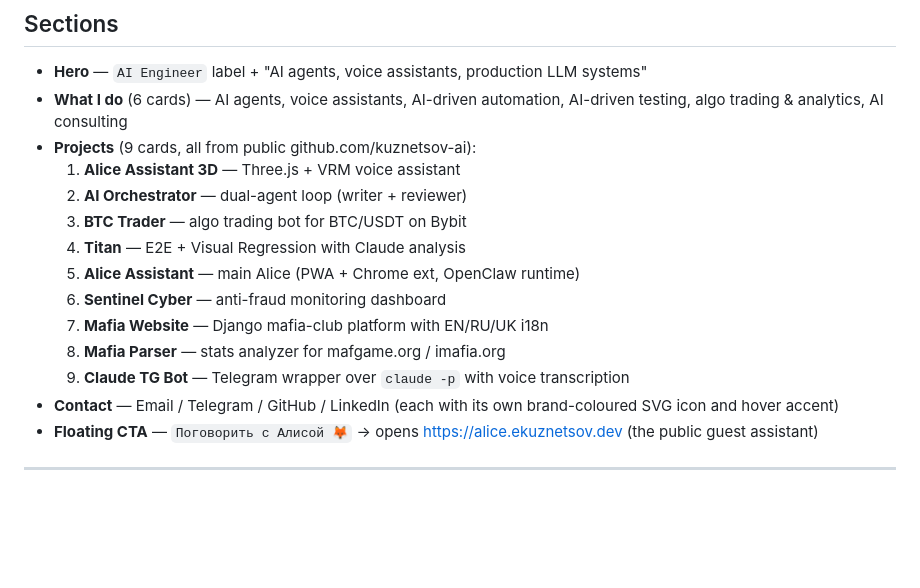
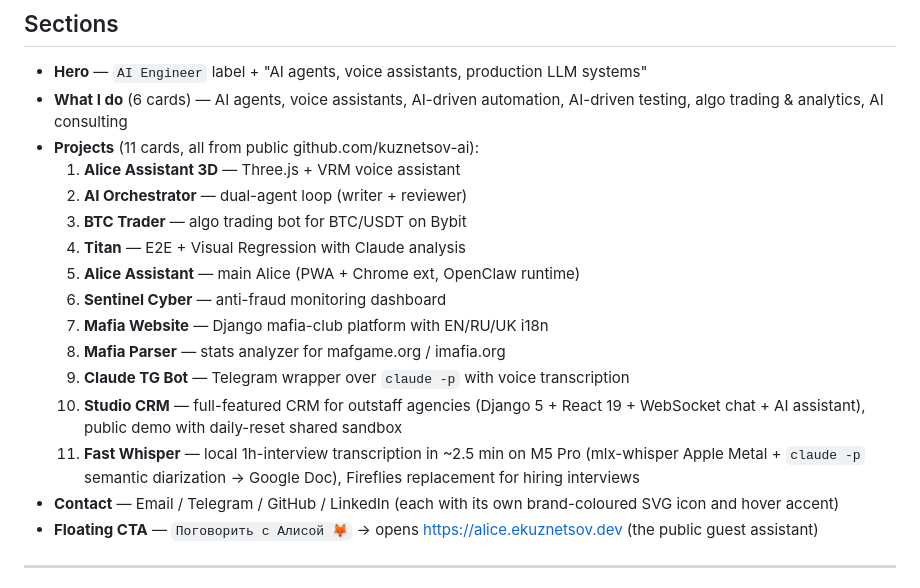
Before and after one commit to kuznetsov-ai/ekuznetsov-dev, a Markdown page: README.md, the part around the change. Rendered like a GitHub page; blank space fills up the shorter version.

Commit message:
Update README: 11 projects (add Studio CRM and Fast Whisper)
Brings README in sync with the live site after 11th-project addition.

Co-Authored-By: Claude Opus 4.7 (1M context) <noreply@anthropic.com>

```diff
--- a/README.md
+++ b/README.md
@@ -26,7 +26,7 @@ Static site, plain HTML + CSS + JavaScript — no framework, no build step.
 
 - **Hero** — `AI Engineer` label + "AI agents, voice assistants, production LLM systems"
 - **What I do** (6 cards) — AI agents, voice assistants, AI-driven automation, AI-driven testing, algo trading & analytics, AI consulting
-- **Projects** (9 cards, all from public github.com/kuznetsov-ai):
+- **Projects** (11 cards, all from public github.com/kuznetsov-ai):
   1. **Alice Assistant 3D** — Three.js + VRM voice assistant
   2. **AI Orchestrator** — dual-agent loop (writer + reviewer)
   3. **BTC Trader** — algo trading bot for BTC/USDT on Bybit
@@ -36,6 +36,8 @@ Static site, plain HTML + CSS + JavaScript — no framework, no build step.
   7. **Mafia Website** — Django mafia-club platform with EN/RU/UK i18n
   8. **Mafia Parser** — stats analyzer for mafgame.org / imafia.org
   9. **Claude TG Bot** — Telegram wrapper over `claude -p` with voice transcription
+  10. **Studio CRM** — full-featured CRM for outstaff agencies (Django 5 + React 19 + WebSocket chat + AI assistant), public demo with daily-reset shared sandbox
+  11. **Fast Whisper** — local 1h-interview transcription in ~2.5 min on M5 Pro (mlx-whisper Apple Metal + `claude -p` semantic diarization → Google Doc), Fireflies replacement for hiring interviews
 - **Contact** — Email / Telegram / GitHub / LinkedIn (each with its own brand-coloured SVG icon and hover accent)
 - **Floating CTA** — `Поговорить с Алисой 🦊` → opens https://alice.ekuznetsov.dev (the public guest assistant)
 
```
